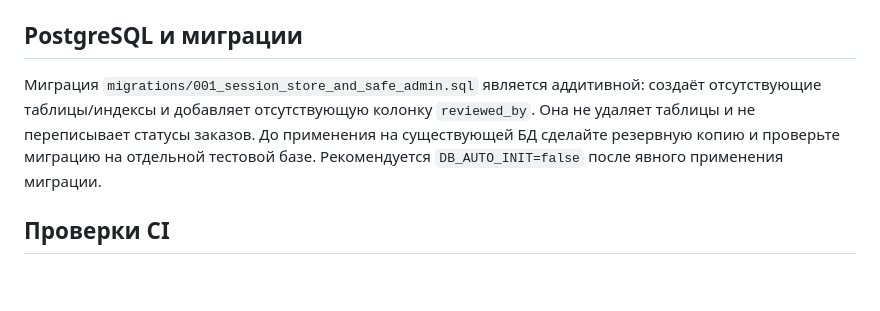
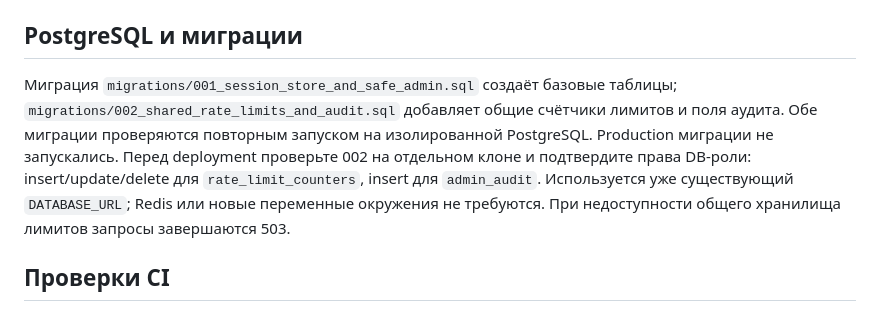
Before and after one commit to Beak67/zavaebatel-uc, a Markdown page: README_RU.md, the part around the change. Drawn GitHub-style; blank space fills up the shorter version.

Commit message:
Document migration 002 and DB permissions

```diff
--- a/README_RU.md
+++ b/README_RU.md
@@ -27,7 +27,7 @@
 
 ## PostgreSQL и миграции
 
-Миграция `migrations/001_session_store_and_safe_admin.sql` является аддитивной: создаёт отсутствующие таблицы/индексы и добавляет отсутствующую колонку `reviewed_by`. Она не удаляет таблицы и не переписывает статусы заказов. До применения на существующей БД сделайте резервную копию и проверьте миграцию на отдельной тестовой базе. Рекомендуется `DB_AUTO_INIT=false` после явного применения миграции.
+Миграция `migrations/001_session_store_and_safe_admin.sql` создаёт базовые таблицы; `migrations/002_shared_rate_limits_and_audit.sql` добавляет общие счётчики лимитов и поля аудита. Обе миграции проверяются повторным запуском на изолированной PostgreSQL. Production миграции не запускались. Перед deployment проверьте 002 на отдельном клоне и подтвердите права DB-роли: insert/update/delete для `rate_limit_counters`, insert для `admin_audit`. Используется уже существующий `DATABASE_URL`; Redis или новые переменные окружения не требуются. При недоступности общего хранилища лимитов запросы завершаются 503.
 
 ## Проверки CI
 
```
